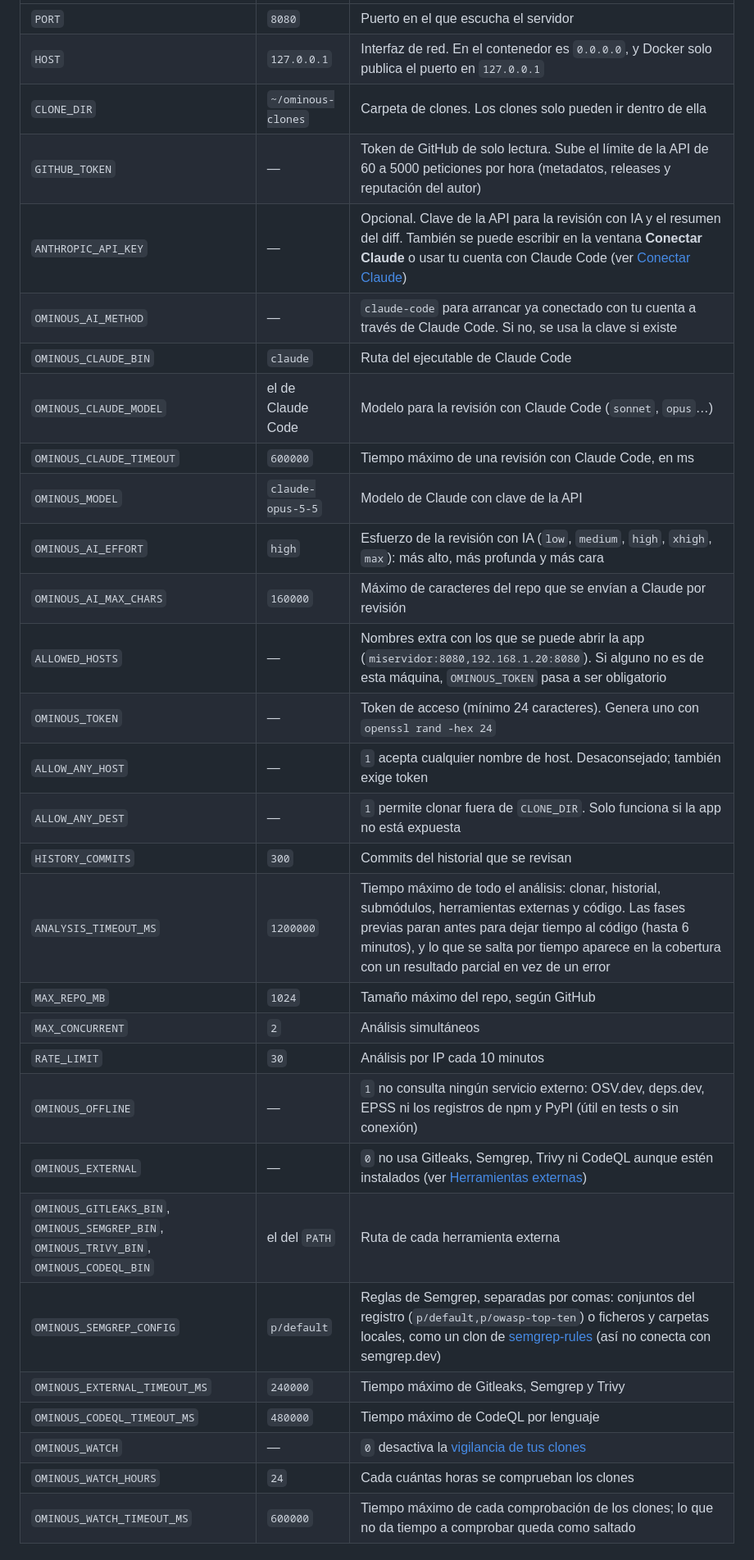
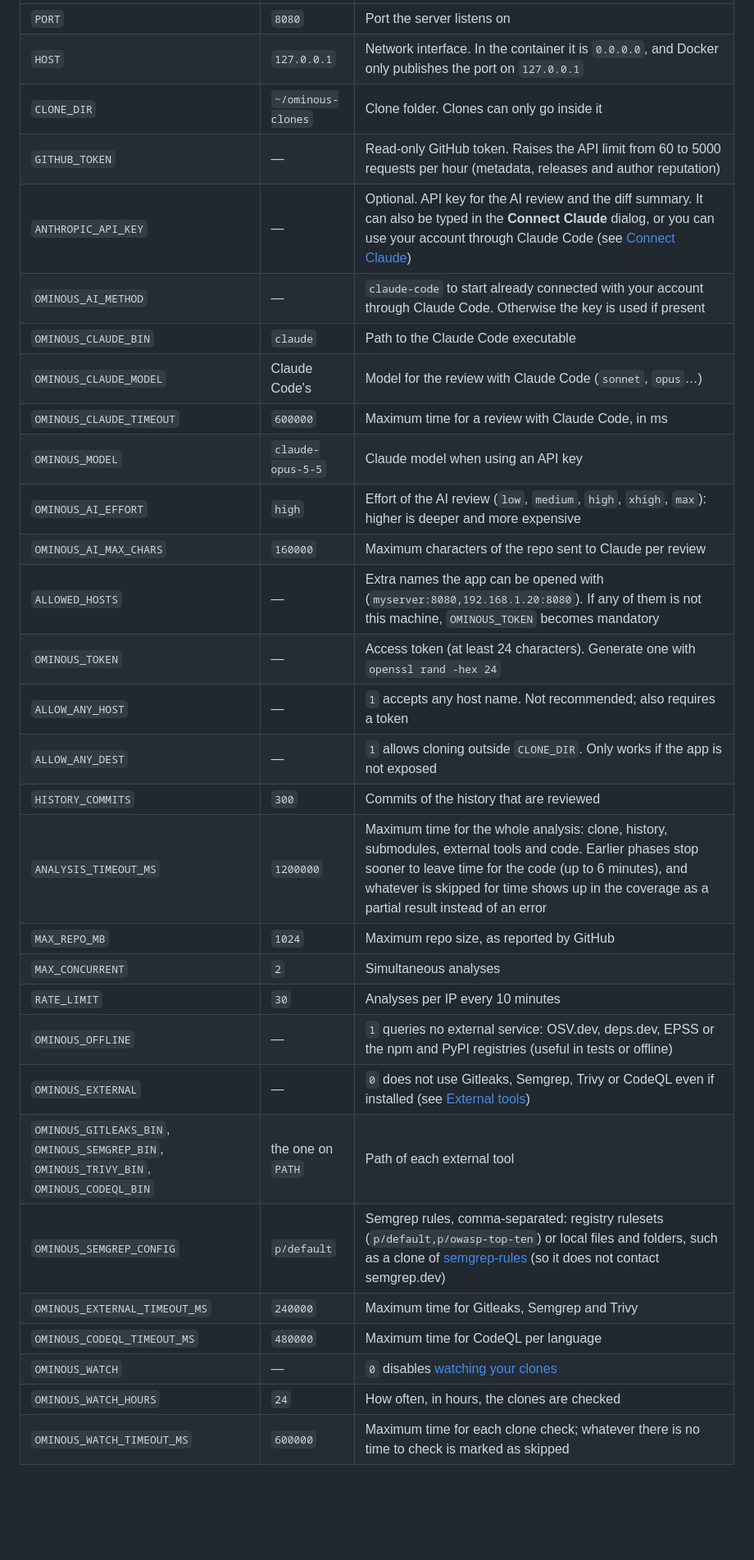
Before and after one commit to AlexDBdevops/ominous-security, a Markdown page: README.md, the part around one of its changes. Shown at 82% size. Drawn GitHub-style; blank space fills up the shorter version.

```diff
--- a/README.md
+++ b/README.md
@@ -57,32 +57,32 @@ Todo se configura con variables de entorno. Con Docker, ponlas en un fichero `.e
 |---|---|---|
-| `PORT` | `8080` | Puerto en el que escucha el servidor |
-| `HOST` | `127.0.0.1` | Interfaz de red. En el contenedor es `0.0.0.0`, y Docker solo publica el puerto en `127.0.0.1` |
-| `CLONE_DIR` | `~/ominous-clones` | Carpeta de clones. Los clones solo pueden ir dentro de ella |
-| `GITHUB_TOKEN` | — | Token de GitHub de solo lectura. Sube el límite de la API de 60 a 5000 peticiones por hora (metadatos, releases y reputación del autor) |
-| `ANTHROPIC_API_KEY` | — | Opcional. Clave de la API para la revisión con IA y el resumen del diff. También se puede escribir en la ventana **Conectar Claude** o usar tu cuenta con Claude Code (ver [Conectar Claude](#conectar-claude)) |
-| `OMINOUS_AI_METHOD` | — | `claude-code` para arrancar ya conectado con tu cuenta a través de Claude Code. Si no, se usa la clave si existe |
-| `OMINOUS_CLAUDE_BIN` | `claude` | Ruta del ejecutable de Claude Code |
-| `OMINOUS_CLAUDE_MODEL` | el de Claude Code | Modelo para la revisión con Claude Code (`sonnet`, `opus`…) |
-| `OMINOUS_CLAUDE_TIMEOUT` | `600000` | Tiempo máximo de una revisión con Claude Code, en ms |
-| `OMINOUS_MODEL` | `claude-opus-5-5` | Modelo de Claude con clave de la API |
-| `OMINOUS_AI_EFFORT` | `high` | Esfuerzo de la revisión con IA (`low`, `medium`, `high`, `xhigh`, `max`): más alto, más profunda y más cara |
-| `OMINOUS_AI_MAX_CHARS` | `160000` | Máximo de caracteres del repo que se envían a Claude por revisión |
-| `ALLOWED_HOSTS` | — | Nombres extra con los que se puede abrir la app (`miservidor:8080,192.168.1.20:8080`). Si alguno no es de esta máquina, `OMINOUS_TOKEN` pasa a ser obligatorio |
-| `OMINOUS_TOKEN` | — | Token de acceso (mínimo 24 caracteres). Genera uno con `openssl rand -hex 24` |
-| `ALLOW_ANY_HOST` | — | `1` acepta cualquier nombre de host. Desaconsejado; también exige token |
-| `ALLOW_ANY_DEST` | — | `1` permite clonar fuera de `CLONE_DIR`. Solo funciona si la app no está expuesta |
-| `HISTORY_COMMITS` | `300` | Commits del historial que se revisan |
-| `ANALYSIS_TIMEOUT_MS` | `1200000` | Tiempo máximo de todo el análisis: clonar, historial, submódulos, herramientas externas y código. Las fases previas paran antes para dejar tiempo al código (hasta 6 minutos), y lo que se salta por tiempo aparece en la cobertura con un resultado parcial en vez de un error |
-| `MAX_REPO_MB` | `1024` | Tamaño máximo del repo, según GitHub |
-| `MAX_CONCURRENT` | `2` | Análisis simultáneos |
-| `RATE_LIMIT` | `30` | Análisis por IP cada 10 minutos |
-| `OMINOUS_OFFLINE` | — | `1` no consulta ningún servicio externo: OSV.dev, deps.dev, EPSS ni los registros de npm y PyPI (útil en tests o sin conexión) |
-| `OMINOUS_EXTERNAL` | — | `0` no usa Gitleaks, Semgrep, Trivy ni CodeQL aunque estén instalados (ver [Herramientas externas](#herramientas-externas-opcionales)) |
-| `OMINOUS_GITLEAKS_BIN`, `OMINOUS_SEMGREP_BIN`, `OMINOUS_TRIVY_BIN`, `OMINOUS_CODEQL_BIN` | el del `PATH` | Ruta de cada herramienta externa |
-| `OMINOUS_SEMGREP_CONFIG` | `p/default` | Reglas de Semgrep, separadas por comas: conjuntos del registro (`p/default,p/owasp-top-ten`) o ficheros y carpetas locales, como un clon de [semgrep-rules](https://github.com/semgrep/semgrep-rules) (así no conecta con semgrep.dev) |
-| `OMINOUS_EXTERNAL_TIMEOUT_MS` | `240000` | Tiempo máximo de Gitleaks, Semgrep y Trivy |
-| `OMINOUS_CODEQL_TIMEOUT_MS` | `480000` | Tiempo máximo de CodeQL por lenguaje |
-| `OMINOUS_WATCH` | — | `0` desactiva la [vigilancia de tus clones](#vigilancia-de-tus-clones) |
-| `OMINOUS_WATCH_HOURS` | `24` | Cada cuántas horas se comprueban los clones |
-| `OMINOUS_WATCH_TIMEOUT_MS` | `600000` | Tiempo máximo de cada comprobación de los clones; lo que no da tiempo a comprobar queda como saltado |
+| `PORT` | `8080` | Port the server listens on |
+| `HOST` | `127.0.0.1` | Network interface. In the container it is `0.0.0.0`, and Docker only publishes the port on `127.0.0.1` |
+| `CLONE_DIR` | `~/ominous-clones` | Clone folder. Clones can only go inside it |
+| `GITHUB_TOKEN` | — | Read-only GitHub token. Raises the API limit from 60 to 5000 requests per hour (metadata, releases and author reputation) |
+| `ANTHROPIC_API_KEY` | — | Optional. API key for the AI review and the diff summary. It can also be typed in the **Connect Claude** dialog, or you can use your account through Claude Code (see [Connect Claude](#connect-claude)) |
+| `OMINOUS_AI_METHOD` | — | `claude-code` to start already connected with your account through Claude Code. Otherwise the key is used if present |
+| `OMINOUS_CLAUDE_BIN` | `claude` | Path to the Claude Code executable |
+| `OMINOUS_CLAUDE_MODEL` | Claude Code's | Model for the review with Claude Code (`sonnet`, `opus`…) |
+| `OMINOUS_CLAUDE_TIMEOUT` | `600000` | Maximum time for a review with Claude Code, in ms |
+| `OMINOUS_MODEL` | `claude-opus-5-5` | Claude model when using an API key |
+| `OMINOUS_AI_EFFORT` | `high` | Effort of the AI review (`low`, `medium`, `high`, `xhigh`, `max`): higher is deeper and more expensive |
+| `OMINOUS_AI_MAX_CHARS` | `160000` | Maximum characters of the repo sent to Claude per review |
+| `ALLOWED_HOSTS` | — | Extra names the app can be opened with (`myserver:8080,192.168.1.20:8080`). If any of them is not this machine, `OMINOUS_TOKEN` becomes mandatory |
+| `OMINOUS_TOKEN` | — | Access token (at least 24 characters). Generate one with `openssl rand -hex 24` |
+| `ALLOW_ANY_HOST` | — | `1` accepts any host name. Not recommended; also requires a token |
+| `ALLOW_ANY_DEST` | — | `1` allows cloning outside `CLONE_DIR`. Only works if the app is not exposed |
+| `HISTORY_COMMITS` | `300` | Commits of the history that are reviewed |
+| `ANALYSIS_TIMEOUT_MS` | `1200000` | Maximum time for the whole analysis: clone, history, submodules, external tools and code. Earlier phases stop sooner to leave time for the code (up to 6 minutes), and whatever is skipped for time shows up in the coverage as a partial result instead of an error |
+| `MAX_REPO_MB` | `1024` | Maximum repo size, as reported by GitHub |
+| `MAX_CONCURRENT` | `2` | Simultaneous analyses |
+| `RATE_LIMIT` | `30` | Analyses per IP every 10 minutes |
+| `OMINOUS_OFFLINE` | — | `1` queries no external service: OSV.dev, deps.dev, EPSS or the npm and PyPI registries (useful in tests or offline) |
+| `OMINOUS_EXTERNAL` | — | `0` does not use Gitleaks, Semgrep, Trivy or CodeQL even if installed (see [External tools](#external-tools-optional)) |
+| `OMINOUS_GITLEAKS_BIN`, `OMINOUS_SEMGREP_BIN`, `OMINOUS_TRIVY_BIN`, `OMINOUS_CODEQL_BIN` | the one on `PATH` | Path of each external tool |
+| `OMINOUS_SEMGREP_CONFIG` | `p/default` | Semgrep rules, comma-separated: registry rulesets (`p/default,p/owasp-top-ten`) or local files and folders, such as a clone of [semgrep-rules](https://github.com/semgrep/semgrep-rules) (so it does not contact semgrep.dev) |
+| `OMINOUS_EXTERNAL_TIMEOUT_MS` | `240000` | Maximum time for Gitleaks, Semgrep and Trivy |
+| `OMINOUS_CODEQL_TIMEOUT_MS` | `480000` | Maximum time for CodeQL per language |
+| `OMINOUS_WATCH` | — | `0` disables [watching your clones](#watching-your-clones) |
+| `OMINOUS_WATCH_HOURS` | `24` | How often, in hours, the clones are checked |
+| `OMINOUS_WATCH_TIMEOUT_MS` | `600000` | Maximum time for each clone check; whatever there is no time to check is marked as skipped |
 
```
Also changed, not shown: other parts of README.md (+273 -264 lines), 1 other file.
